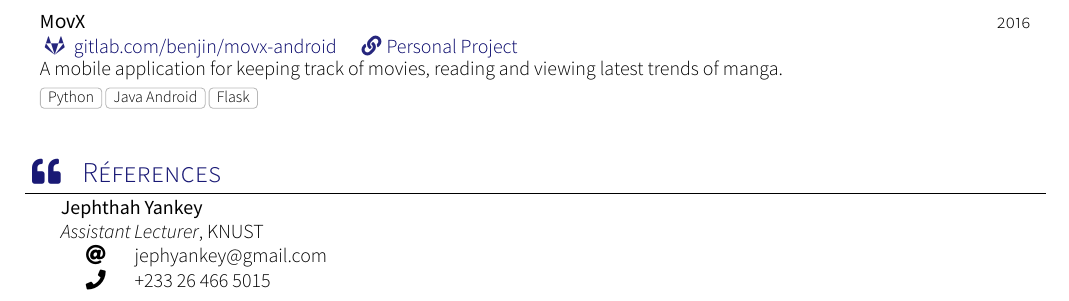
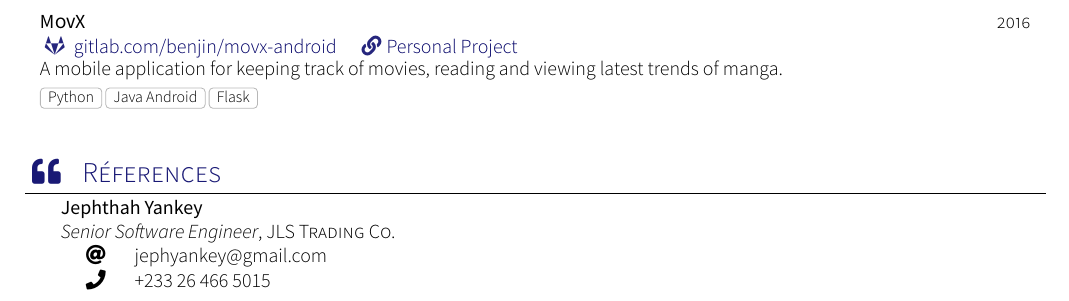
Before and after one commit to Silvrash/cv, a LaTeX CV (example/cv.tex, which reads example/section_references.tex): part of page 4 of 4, cut so that both start at the same text. The pictures show the PDF file example/cv.pdf that the author committed with the source.

Commit message:
feat: updated references

```diff
--- a/example/section_references.tex
+++ b/example/section_references.tex
@@ -15,8 +15,8 @@
 \begin{referees}
 	\referee
 		{Jephthah Yankey}
-		{Assistant Lecturer}
-		{KNUST}
+		{Senior Software Engineer}
+		{JLS Trading Co.}
 		{jephyankey@gmail.com}
 		{+233 26 466 5015}
 	%\referee
```
Also changed, not shown: example/cv.pdf.
